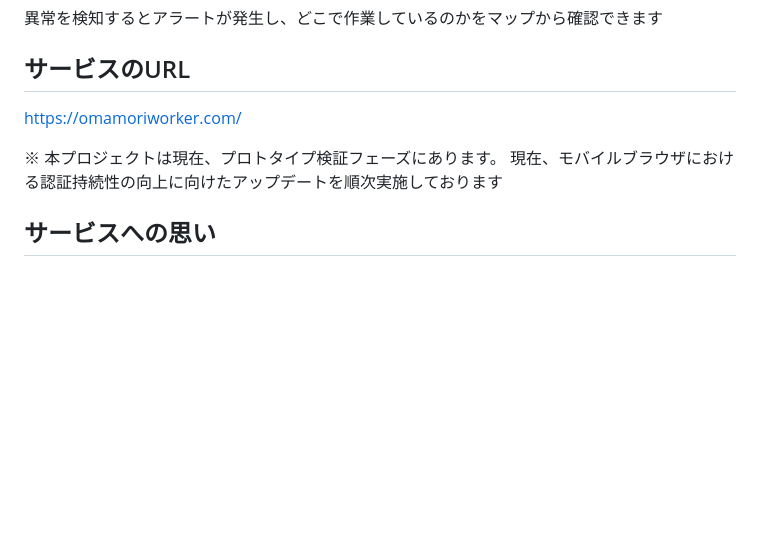
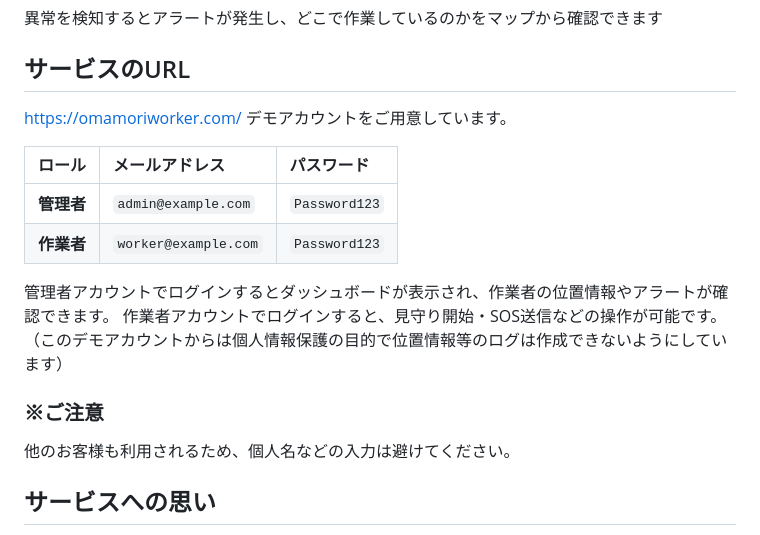
Before and after one commit to Reo05-code/omamori, a Markdown page: README.md, the part around the change. Rendered like a GitHub page; blank space fills up the shorter version.

Commit message:
docs: デモアカウント情報と個人情報保護について追記
- README にデモアカウント情報を表示
  - 管理者: admin@example.com
  - 作業者: worker@example.com
  - 全て Password123
- デモアカウント利用時の個人情報保護説明を追加

```diff
--- a/README.md
+++ b/README.md
@@ -5,8 +5,19 @@
 
 ## サービスのURL
 https://omamoriworker.com/
+デモアカウントをご用意しています。
 
-※ 本プロジェクトは現在、プロトタイプ検証フェーズにあります。 現在、モバイルブラウザにおける認証持続性の向上に向けたアップデートを順次実施しております
+| ロール | メールアドレス | パスワード |
+| :--- | :--- | :--- |
+| **管理者** | `admin@example.com` | `Password123` |
+| **作業者** | `worker@example.com` | `Password123` |
+
+管理者アカウントでログインするとダッシュボードが表示され、作業者の位置情報やアラートが確認できます。
+作業者アカウントでログインすると、見守り開始・SOS送信などの操作が可能です。（このデモアカウントからは個人情報保護の目的で位置情報等のログは作成できないようにしています）
+
+### ※ご注意
+
+他のお客様も利用されるため、個人名などの入力は避けてください。
 
 ## サービスへの思い
 
```
